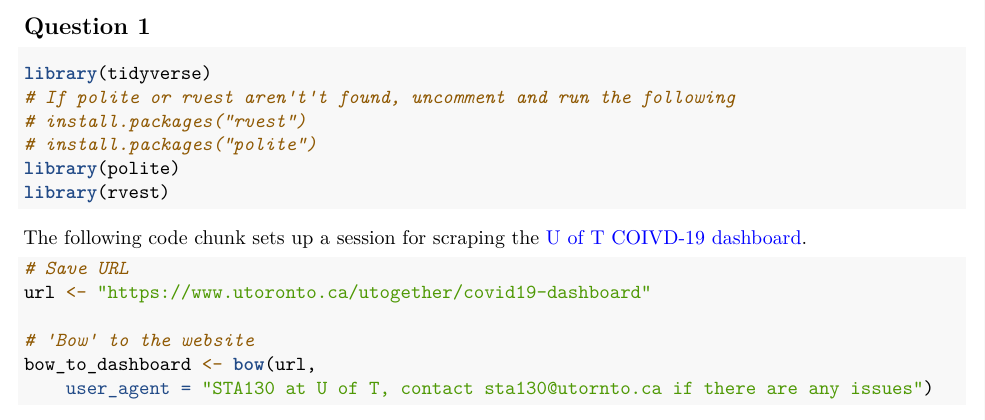
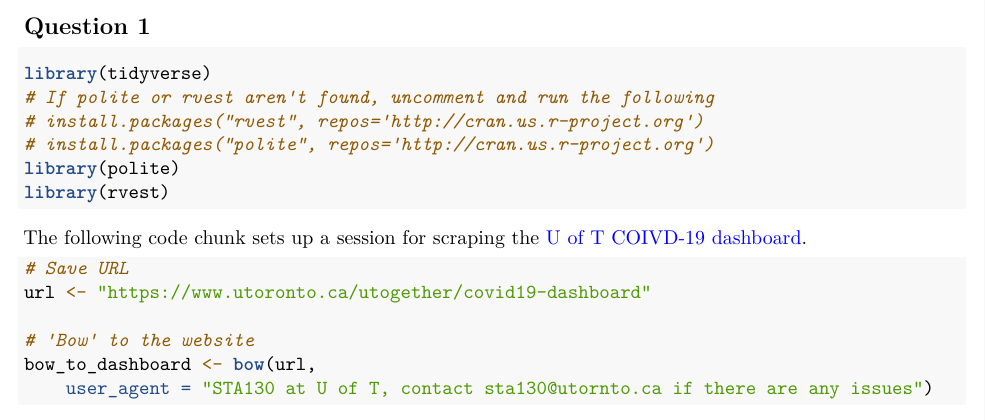
Before and after one commit to UofT-sta130/STA130-F21-ProblemSet9, an R Markdown document (Module9-ProblemSet.Rmd): part of page 2 of 9, cut so that both start at the same text. Rendered offline with R 4.5, knitr and Pandoc, then LaTeX, with nearby package versions; code that draws random numbers runs with fixed seeds of ours; some code elsewhere in the file could not run offline.

Commit message:
Fixing typo aren't't

````diff
--- a/Module9-ProblemSet.Rmd
+++ b/Module9-ProblemSet.Rmd
@@ -31,9 +31,9 @@ There are two parts to your problem set. One is largely R-based with short writt
 
 ```{r setup}
 library(tidyverse)
-# If polite or rvest aren't't found, uncomment and run the following
-# install.packages("rvest")
-# install.packages("polite")
+# If polite or rvest aren't found, uncomment and run the following
+# install.packages("rvest", repos='http://cran.us.r-project.org')
+# install.packages("polite", repos='http://cran.us.r-project.org')
 library(polite)
 library(rvest)
 ```
````
Also changed, not shown: make_fake.R (+2 -2 lines), Module9-ProblemSet.pdf.
